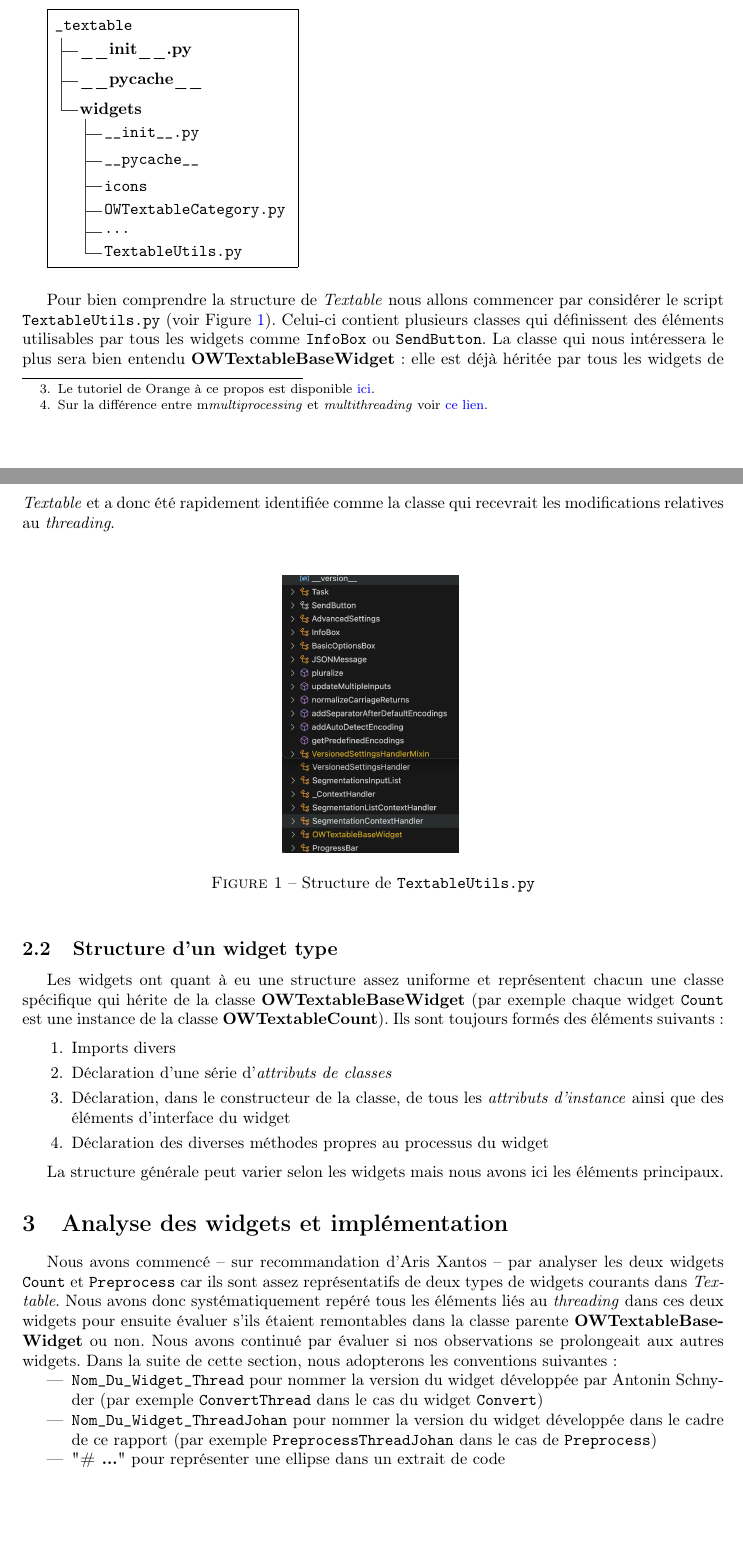
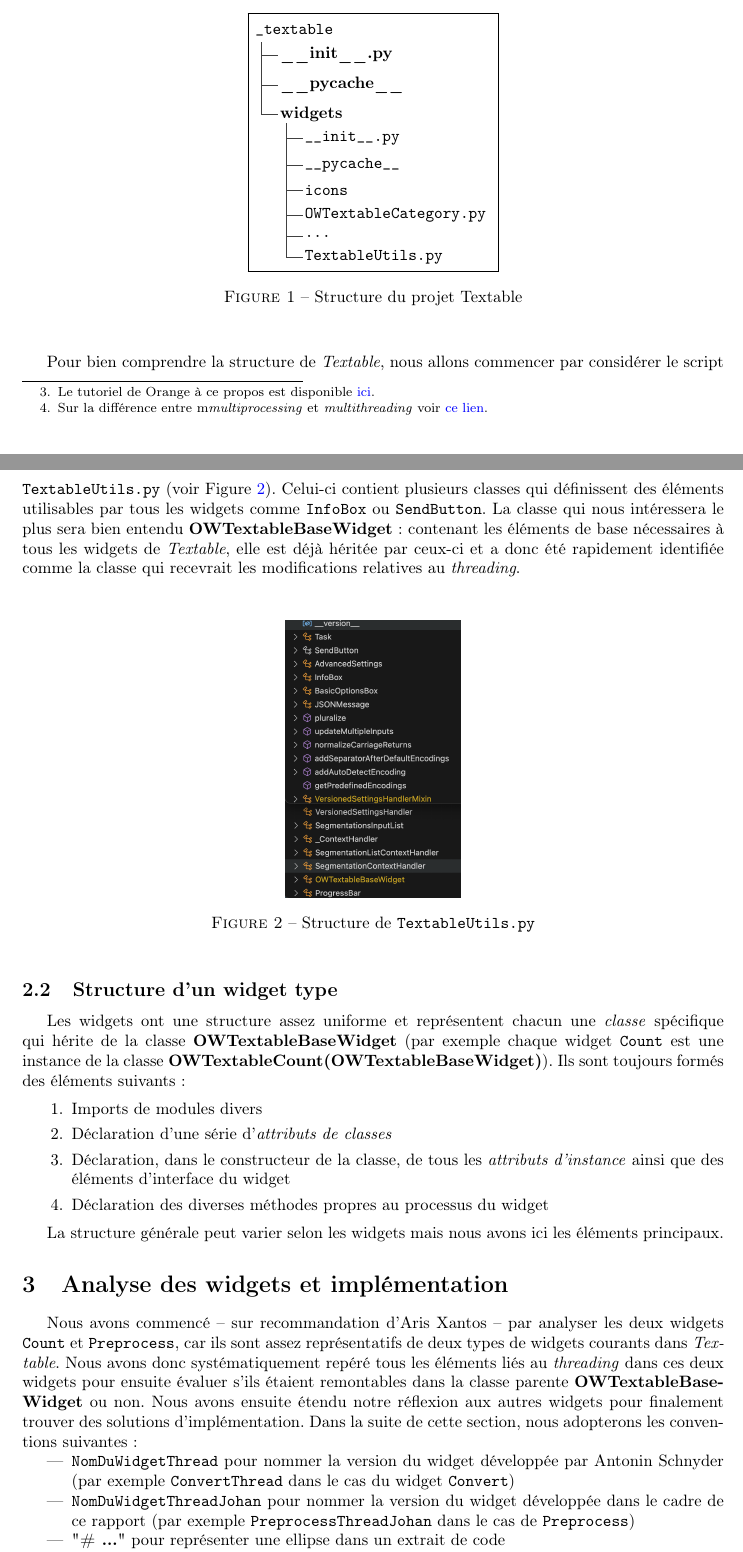
Before and after one commit to johancuda/rapport_projet_ISH_MA, a LaTeX paper (rapport/main.tex): two parts of pages 2 and 3 of 16 before the commit and two parts of pages 2 and 3 of 17 after it, joined at a grey line, cut so that both start at the same text, the shorter picture padded with empty space. Compiled offline with pdfLaTeX.

Commit message:
Updates from Overleaf

```diff
--- a/rapport/main.tex
+++ b/rapport/main.tex
@@ -15,6 +15,7 @@
 \usepackage[colorlinks=true, allcolors=blue]{hyperref}
 \usepackage{minted}
 \usepackage{forest}
+\usepackage{caption}
 
 \title{Projet en informatique pour les sciences humaines}
 \author{Johan Cuda}
@@ -32,7 +33,7 @@ Ce projet reprend le travail de \textit{threading} des widgets de Orange Textabl
 
 \subsection{Contexte}
 
-\href{http://textable.io/}{Textable} est un add-on du logiciel \href{https://orangedatamining.com/}{Orange} qui permet d'analyser des textes de manière visuelle \footnote{Xanthos, Aris (2014). Textable: programmation visuelle pour l’analyse de données textuelles. In Actes des 12èmes Journées internationales d’analyse statistique des données textuelles (JADT 2014), pp. 691-703. \href{http://lexicometrica.univ-paris3.fr/jadt/jadt2014/01-ACTES/57-JADT2014.pdf}{Read online}}. Il est composé de widgets développés en Python qui ont récemment été modifiés par Antonin Schnyder pour optimiser leur processus. En effet, l'interface des widgets se bloquait pendant les traitements de données et leurs performances pouvaient être optimisées, c'est pourquoi Antonin Schnyder a modifié ces widgets pour ajouter une logique de \textit{threading} \footnote{À ce sujet voir \href{https://realpython.com/intro-to-python-threading/}{An Intro to Threading in Python}.} qui suit les recommandations de Orange \footnote{Le tutoriel de Orange à ce propos est disponible \href{https://orange3.readthedocs.io/projects/orange-development/en/latest/tutorial-responsive-gui.html}{ici}.}.\newline
+\href{http://textable.io/}{Textable} est un add-on du logiciel \href{https://orangedatamining.com/}{Orange} qui permet d'analyser des textes de manière visuelle \footnote{Xanthos, Aris (2014). Textable: programmation visuelle pour l’analyse de données textuelles. In Actes des 12èmes Journées internationales d’analyse statistique des données textuelles (JADT 2014), pp. 691-703. \href{http://lexicometrica.univ-paris3.fr/jadt/jadt2014/01-ACTES/57-JADT2014.pdf}{Read online}}; il est composé de widgets développés en Python qui ont récemment été modifiés par Antonin Schnyder pour optimiser leur processus. En effet, l'interface des widgets se bloquant pendant les traitements de données et leurs performances pouvant être optimisées, Antonin Schnyder a modifié ces widgets pour ajouter une logique de \textit{threading} \footnote{À ce sujet voir \href{https://realpython.com/intro-to-python-threading/}{An Intro to Threading in Python}.} qui suit les recommandations de Orange \footnote{Le tutoriel de Orange à ce propos est disponible \href{https://orange3.readthedocs.io/projects/orange-development/en/latest/tutorial-responsive-gui.html}{ici}.}.\newline
 
 Dans ce travail, nous proposons de partir du travail effectué par Antonin Schnyder en remontant d'un étage – dans la hiérarchie de classes de Textable – la logique de \textit{threading}. Nous avons identifié qu'une grande partie du code qui permet la mise en place du \textit{threading} se répète dans les widgets, nous avons donc modifié  leur architecture pour faire en sorte que les éléments liés au \textit{threading} soient hérités au travers de la super-classe \textbf{OWTextableBaseWidget}.
 \newline
@@ -42,8 +43,8 @@ Nous commencerons par discuter rapidement de ce qu'est le \textit{threading}, pu
 \subsection{Qu'est-ce que le \textit{threading}?}
 
 Ce projet n'a pas pour but d'expliquer ce qu'est le \textit{threading} mais il est quand même nécessaire de fournir une explication succincte du concept pour mieux appréhender le travail proposé dans ce rapport.
-L'idée est de répartir le travail entre différent \textit{threads} et de simuler une forme de \textit{multiprocessing}\footnote{Sur la différence entre m\textit{multiprocessing} et \textit{multithreading} voir \href{https://www.geeksforgeeks.org/difference-between-multithreading-vs-multiprocessing-in-python/}{ce lien}.}. À la création de chaque widget, un \textit{main thread} est créé et s'occupera de différents \textit{worker threads} qui seront créés par chaque widget. Le \textit{multithreading} consiste ensuite à faire s'enchaîner l'exécution des \textit{worker threads} pour simuler une sorte de parallélisme des processus. Dans le cas particulier de \textit{Textable}, les processus qui sont voués à être exécutés dans un \textit{worker thread} sont les appels aux fonctions de \href{https://github.com/axanthos/LTTL}{LTTL} par exemple.
-Ce système permet donc d'améliorer les performances d'un \textit{software} mais aussi dans notre cas précis de permettre à l'\textit{User interface} (UI) de notre widget de ne pas se bloquer pendant ses calculs. Ceci est extrêmement utile en considérant que suivant la taille des corpus analysés avec \textit{Textable}, les calculs peuvent prendre plusieurs minutes, il est donc pratique de pouvoir annuler le processus en cours grâce au bouton \texttt{Cancel} par exemple.
+Le \textit{threading} répartit le travail entre différents \textit{threads} et de simule une forme de \textit{multiprocessing}\footnote{Sur la différence entre m\textit{multiprocessing} et \textit{multithreading} voir \href{https://www.geeksforgeeks.org/difference-between-multithreading-vs-multiprocessing-in-python/}{ce lien}.}. À la création de chaque widget, un \textit{main thread} est créé et s'occupera de différents \textit{worker threads} qui seront créés par chaque widget. Le \textit{multithreading} consiste ensuite à faire s'enchaîner l'exécution des \textit{worker threads} pour simuler une sorte de parallélisme des processus. Dans le cas particulier de \textit{Textable}, les processus qui sont voués à être exécutés dans un \textit{worker thread} sont les appels aux fonctions de \href{https://github.com/axanthos/LTTL}{LTTL} par exemple.
+Ce système permet donc d'améliorer les performances d'un \textit{software} mais aussi dans notre cas précis de permettre à l'\textit{User interface} (UI) de notre widget de ne pas se bloquer pendant ses calculs. Ceci est extrêmement utile en considérant que suivant la taille des corpus analysés avec \textit{Textable}, les calculs peuvent prendre du temps, il est donc pratique de pouvoir annuler le processus en cours grâce au bouton \texttt{Cancel} par exemple.
 
 \section{Structure de \textit{Textable} et des widgets}
 
@@ -52,6 +53,9 @@ Ce système permet donc d'améliorer les performances d'un \textit{software} mai
 \textit{Textable} peut être visulisé de la manière suivante :
 \vspace{5mm}
 
+
+\begin{figure}[h]
+    \centering
     \fbox{%
     \begin{forest}
     for tree={
@@ -96,9 +100,12 @@ for tree={
     ]
     \end{forest}
     }
+    \caption{Structure du projet Textable}
+    \label{fig:textable_tree}
+\end{figure}
 \vspace{5mm}
 
-Pour bien comprendre la structure de \textit{Textable} nous allons commencer par considérer le script \texttt{TextableUtils.py} (voir Figure \ref{fig:textable_utils}). Celui-ci contient plusieurs classes qui définissent des éléments utilisables par tous les widgets comme \texttt{InfoBox} ou \texttt{SendButton}. La classe qui nous intéressera le plus sera bien entendu \textbf{OWTextableBaseWidget} : elle est déjà héritée par tous les widgets de \textit{Textable} et a donc été rapidement identifiée comme la classe qui recevrait les modifications relatives au \textit{threading}.
+Pour bien comprendre la structure de \textit{Textable}, nous allons commencer par considérer le script \texttt{TextableUtils.py} (voir Figure \ref{fig:textable_utils}). Celui-ci contient plusieurs classes qui définissent des éléments utilisables par tous les widgets comme \texttt{InfoBox} ou \texttt{SendButton}. La classe qui nous intéressera le plus sera bien entendu \textbf{OWTextableBaseWidget} : contenant les éléments de base nécessaires à tous les widgets de \textit{Textable}, elle est déjà héritée par ceux-ci et a donc été rapidement identifiée comme la classe qui recevrait les modifications relatives au \textit{threading}.
 
 \vspace{5mm}
 
@@ -111,10 +118,10 @@ Pour bien comprendre la structure de \textit{Textable} nous allons commencer par
 
 \subsection{Structure d'un widget type}
 
-Les widgets ont quant à eu une structure assez uniforme et représentent chacun une classe spécifique qui hérite de la classe \textbf{OWTextableBaseWidget} (par exemple chaque widget \texttt{Count} est une instance de la classe \textbf{OWTextableCount}). Ils sont toujours formés des éléments suivants :
+Les widgets ont une structure assez uniforme et représentent chacun une \textit{classe} spécifique qui hérite de la classe \textbf{OWTextableBaseWidget} (par exemple chaque widget \texttt{Count} est une instance de la classe \textbf{OWTextableCount(OWTextableBaseWidget)}). Ils sont toujours formés des éléments suivants :
 
 \begin{enumerate}
-    \item Imports divers
+    \item Imports de modules divers
     \item Déclaration d'une série d'\textit{attributs de classes}
     \item Déclaration, dans le constructeur de la classe, de tous les \textit{attributs d'instance} ainsi que des éléments d'interface du widget
     \item Déclaration des diverses méthodes propres au processus du widget
@@ -124,12 +131,13 @@ La structure générale peut varier selon les widgets mais nous avons ici les é
 
 \section{Analyse des widgets et implémentation}
 
-Nous avons commencé – sur recommandation d'Aris Xantos – par analyser les deux widgets \texttt{Count} et \texttt{Preprocess} car ils sont assez représentatifs de deux types de widgets courants dans \textit{Textable}. Nous avons donc systématiquement repéré tous les éléments liés au \textit{threading} dans ces deux widgets pour ensuite évaluer s'ils étaient remontables dans la classe parente \textbf{OWTextableBaseWidget} ou non. Nous avons continué par évaluer si nos observations se prolongeait aux autres widgets. Dans la suite de cette section, nous adopterons les conventions suivantes :
+Nous avons commencé – sur recommandation d'Aris Xantos – par analyser les deux widgets \texttt{Count} et \texttt{Preprocess}, car ils sont assez représentatifs de deux types de widgets courants dans \textit{Textable}. Nous avons donc systématiquement repéré tous les éléments liés au \textit{threading} dans ces deux widgets pour ensuite évaluer s'ils étaient remontables dans la classe parente \textbf{OWTextableBaseWidget} ou non. Nous avons ensuite étendu notre réflexion aux autres widgets pour finalement trouver des solutions d'implémentation. Dans la suite de cette section, nous adopterons les conventions suivantes :
 
 \begin{itemize}
-    \item \texttt{Nom\_Du\_Widget\_Thread} pour nommer la version du widget développée par Antonin Schnyder (par exemple \texttt{ConvertThread} dans le cas du widget \texttt{Convert})
-    \item \texttt{Nom\_Du\_Widget\_ThreadJohan} pour nommer la version du widget  développée dans le cadre de ce rapport (par exemple \texttt{PreprocessThreadJohan} dans le cas de \texttt{Preprocess})
+    \item \texttt{NomDuWidgetThread} pour nommer la version du widget développée par Antonin Schnyder (par exemple \texttt{ConvertThread} dans le cas du widget \texttt{Convert})
+    \item \texttt{NomDuWidgetThreadJohan} pour nommer la version du widget  développée dans le cadre de ce rapport (par exemple \texttt{PreprocessThreadJohan} dans le cas de \texttt{Preprocess})
     \item "\textbf{\# ...}" pour représenter une ellipse dans un extrait de code
+    \item "Nous avons donc \textbf{remonté} tel élément..." signifie que nous avons \textit{déplacé} l'élément d'un étage dans la hiérarchie de classes de \textit{Textable}, spécifiquement dans la classe \textbf{OWTextableBaseWidget} de \texttt{TextableUtils.py}
 \end{itemize}
 
 \subsection{Méthodes et attributs remontés mais non-modifiés}
```
Also changed, not shown: rapport/main.tex (10 more changed lines). Lines whose indentation alone changed are shown as unchanged.
